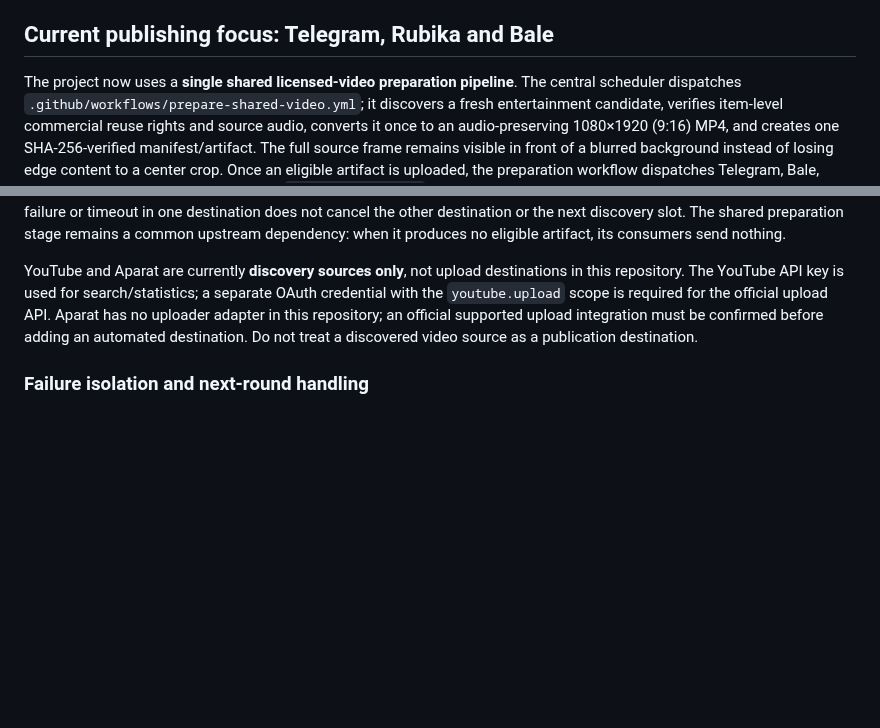
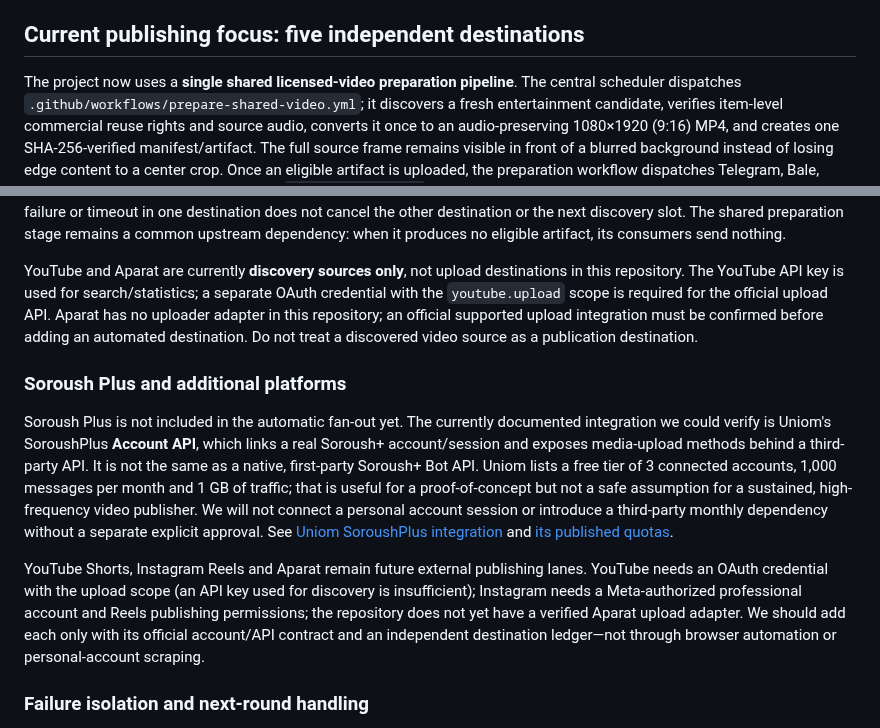
Before and after one commit to Mehran0960/Goushibaaz, a Markdown page: README.md, 2 parts joined by grey strips. Drawn GitHub-style; blank space fills up the shorter version.

Commit message:
Document internal and external destination roadmap

```diff
--- a/README.md
+++ b/README.md
@@ -60,7 +60,7 @@ The Cloudflare dispatcher is the single automatic trigger and requests one run e
 - Public-channel and social-platform candidates are discovery signals only. Their public availability, view counts, or source popularity do not grant permission to download or republish. Public publishing continues to require the existing verified CC0 / CC BY 4.0 / CC BY-SA 4.0 or explicit creator-permission gate.
 - A successful first scan collected more than 200 fresh candidate records from Telegram feeds in one pass. Search engines and optional API lanes can return zero results or be unavailable; each source is best-effort and no single source is a hard dependency.
 
-## Current publishing focus: Telegram, Rubika and Bale
+## Current publishing focus: five independent destinations
 
 The project now uses a **single shared licensed-video preparation pipeline**. The central scheduler dispatches `.github/workflows/prepare-shared-video.yml`; it discovers a fresh entertainment candidate, verifies item-level commercial reuse rights and source audio, converts it once to an audio-preserving 1080×1920 (9:16) MP4, and creates one SHA-256-verified manifest/artifact. The full source frame remains visible in front of a blurred background instead of losing edge content to a center crop. Once an eligible artifact is uploaded, the preparation workflow dispatches Telegram, Bale, Rubika, Eitaa and Jetra separately with `workflow_dispatch`, passing the exact preparation run ID to each destination. Dispatch requests run concurrently; a failed request is recorded as deferred and never prevents the other destinations from starting. Each destination has its own adapter, concurrency group, credentials, deduplication and publication state; a failure in one destination cannot stop the other destinations or the next discovery slot.
 
@@ -81,6 +81,12 @@ Filo remains independently triggered by the Cloudflare dispatcher every five min
 The currently wired public publishing destinations are **Filo, Telegram, Bale, Rubika, Eitaa and Jetra**. Eitaa is wired through the EitaaYar API (a provider interface rather than a native Eitaa bot endpoint); Jetra uses its native Bot API. Eitaa and Jetra workflows are credential-gated and remain skipped until their respective GitHub secrets are configured. Filo has its own native repost discovery and upload workflow with a five-minute best-effort schedule and no additional fixed application-level cooldown; it can make up to 288 attempts per UTC day, but only submits when a fresh video clears the reuse-rights and media checks. Telegram, Rubika, Bale, Eitaa and Jetra receive the same prepared artifact through five independent workflows with separate gates, concurrency groups, credentials and state files. Jetra's Bot API allows uploads up to 25 MB; if the shared MP4 exceeds that limit, only Jetra's adapter generates a smaller 720×1280 copy. The shared artifact and the copies sent to other destinations remain untouched. Telegram is an active automatic publishing destination with its own workflow, bot credentials, idempotency ledger and publication state; public Telegram channels also remain discovery sources. A delivery failure or timeout in one destination does not cancel the other destination or the next discovery slot. The shared preparation stage remains a common upstream dependency: when it produces no eligible artifact, its consumers send nothing.
 
 YouTube and Aparat are currently **discovery sources only**, not upload destinations in this repository. The YouTube API key is used for search/statistics; a separate OAuth credential with the `youtube.upload` scope is required for the official upload API. Aparat has no uploader adapter in this repository; an official supported upload integration must be confirmed before adding an automated destination. Do not treat a discovered video source as a publication destination.
+
+### Soroush Plus and additional platforms
+
+Soroush Plus is not included in the automatic fan-out yet. The currently documented integration we could verify is Uniom's SoroushPlus **Account API**, which links a real Soroush+ account/session and exposes media-upload methods behind a third-party API. It is not the same as a native, first-party Soroush+ Bot API. Uniom lists a free tier of 3 connected accounts, 1,000 messages per month and 1 GB of traffic; that is useful for a proof-of-concept but not a safe assumption for a sustained, high-frequency video publisher. We will not connect a personal account session or introduce a third-party monthly dependency without a separate explicit approval. See [Uniom SoroushPlus integration](https://uniomi.ir/features/splus) and [its published quotas](https://uniomi.ir/pricing).
+
+YouTube Shorts, Instagram Reels and Aparat remain future external publishing lanes. YouTube needs an OAuth credential with the upload scope (an API key used for discovery is insufficient); Instagram needs a Meta-authorized professional account and Reels publishing permissions; the repository does not yet have a verified Aparat upload adapter. We should add each only with its official account/API contract and an independent destination ledger—not through browser automation or personal-account scraping.
 
 ### Failure isolation and next-round handling
 
```
